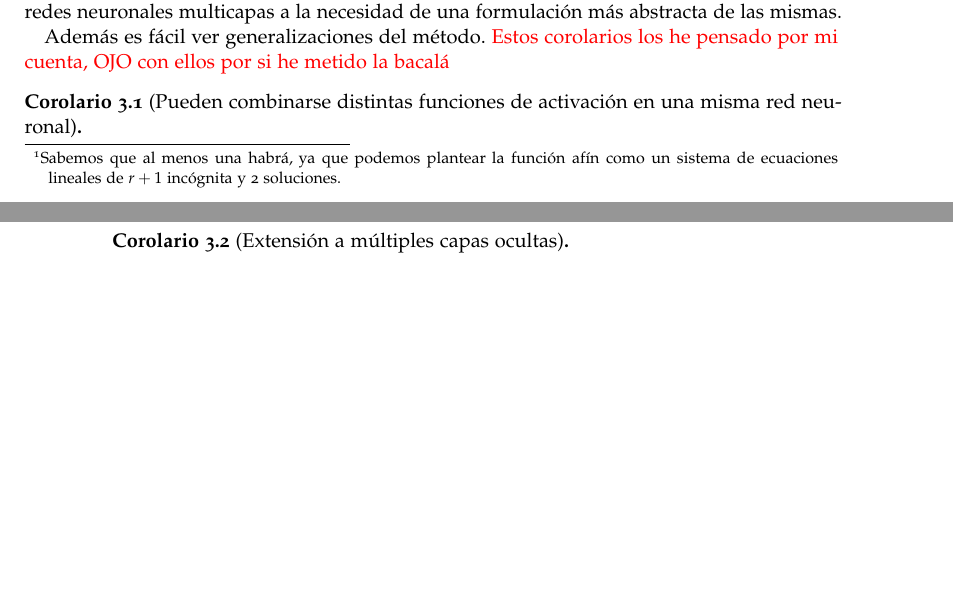
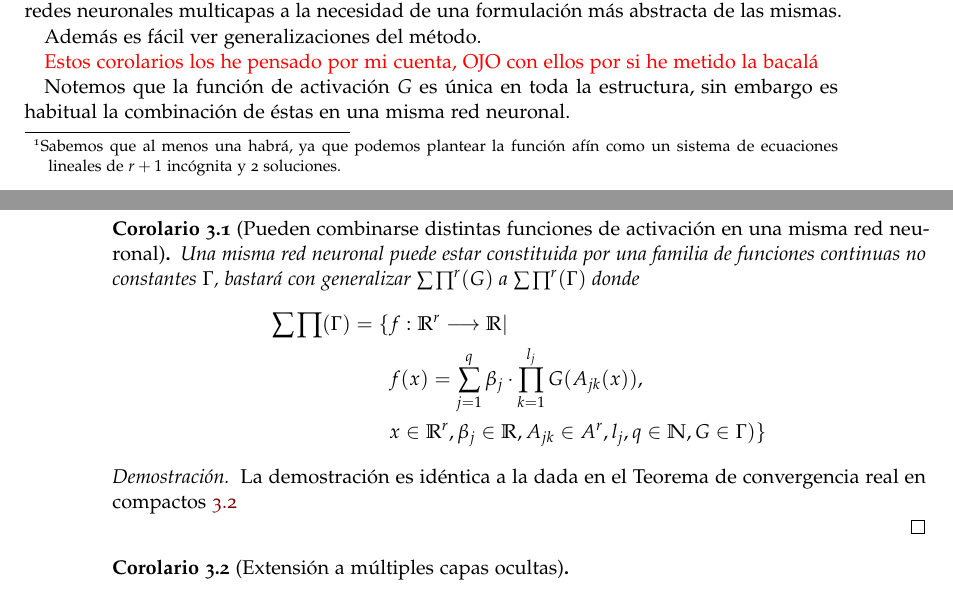
Before and after one commit to BlancaCC/TFG-Estudio-de-las-redes-neuronales, a LaTeX book (doc/tfg.tex, which reads doc/capitulos/articulo_rrnn_aproximadores_universales/definiciones_esenciales.tex): two parts of pages 27 and 28 of 41, joined at a grey line, cut so that both start at the same text, the shorter picture padded with empty space. Compiled offline with pdfLaTeX.

Commit message:
Demostración corolario propio 1
Convergencia para distintas funciones de activación
en una misma rrnn #40.

```diff
--- a/doc/capitulos/articulo_rrnn_aproximadores_universales/definiciones_esenciales.tex
+++ b/doc/capitulos/articulo_rrnn_aproximadores_universales/definiciones_esenciales.tex
@@ -250,11 +251,32 @@ con varias capas ocultas, sin embargo; esto pone de manifiesto, si se quieren fo
 multicapas a la necesidad de una formulación más abstracta de las mismas.
 
 Además es fácil ver generalizaciones del método.
+%%% Corolarios propios
+
 \textcolor{red}{Estos corolarios los he pensado por mi cuenta, OJO con ellos por si he metido la bacalá}
 
+Notemos que la función de activación $G$ es única en toda la estructura,
+sin embargo es habitual la combinación de éstas en una misma red neuronal.
+
 \begin{corolario}[Pueden combinarse distintas funciones de activación en una misma red neuronal]
+    Una misma red neuronal puede estar constituida por una familia de funciones continuas no constantes $\Gamma$,
+    bastará con generalizar $\pmcg$ a $\sum \prod ^r (\Gamma)$ donde
+    \begin{equation}
+        \begin{split}
+            \sum \prod (\Gamma) = \{
+                &f: \R^r \longrightarrow \R | \\
+                & f(x) = \sum_{j = 1} ^q  \beta_j \cdot \prod_{k=1}^{l_j}
+                G(A_{jk}(x)), \\
+                &x  \in \R^r, \beta_j \in \R, A_{jk}\in A^r, l_j,q \in \N, G \in \Gamma
+                )
+                \}
+        \end{split}
+    \end{equation}
+\end{corolario}
+\begin{proof}
+    La demostración es idéntica a la dada en el Teorema de convergencia real en compactos \ref{teo:TeoremaConvergenciaRealEnCompactosDefinicionesEsenciales}
 
-\end{corolario}
+\end{proof}
 
 \begin{corolario}[Extensión a múltiples capas ocultas]
 
```
Also changed, not shown: doc/capitulos/articulo_rrnn_aproximadores_universales/definiciones_esenciales.tex (3 more changed lines).
